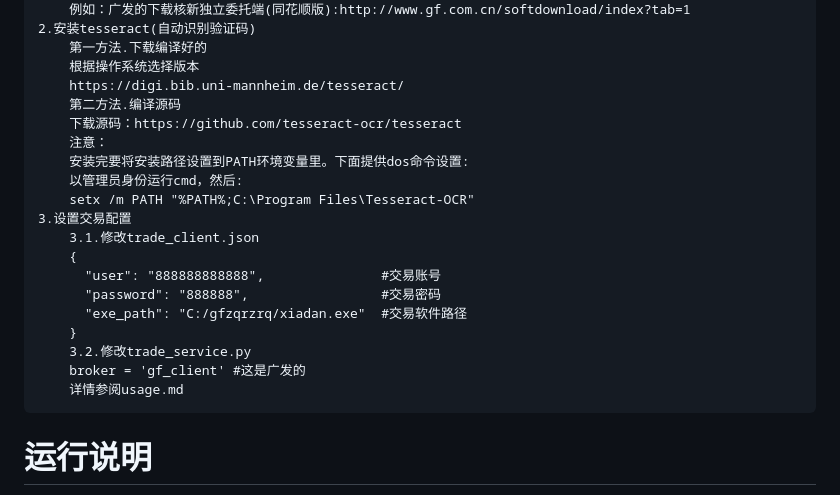
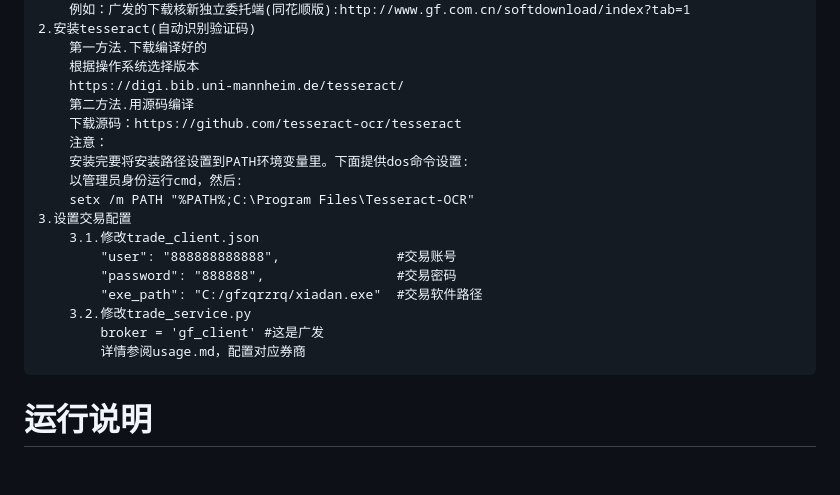
Before and after one commit to myhhub/stock, a Markdown page: README.md, the part around the change. Rendered like a GitHub page; blank space fills up the shorter version.

````diff
--- a/README.md
+++ b/README.md
@@ -259,7 +259,7 @@ db_charset = "utf8mb4"  # 数据库字符集
     第一方法.下载编译好的
     根据操作系统选择版本
     https://digi.bib.uni-mannheim.de/tesseract/
-    第二方法.编译源码
+    第二方法.用源码编译
     下载源码：https://github.com/tesseract-ocr/tesseract
     注意：
     安装完要将安装路径设置到PATH环境变量里。下面提供dos命令设置:
@@ -267,14 +267,12 @@ db_charset = "utf8mb4"  # 数据库字符集
     setx /m PATH "%PATH%;C:\Program Files\Tesseract-OCR"
 3.设置交易配置
 	3.1.修改trade_client.json
-	{
-      "user": "888888888888",               #交易账号
-      "password": "888888",                 #交易密码
-      "exe_path": "C:/gfzqrzrq/xiadan.exe"  #交易软件路径
-	}
+        "user": "888888888888",               #交易账号
+        "password": "888888",                 #交易密码
+        "exe_path": "C:/gfzqrzrq/xiadan.exe"  #交易软件路径
 	3.2.修改trade_service.py
-	broker = 'gf_client' #这是广发的
-    详情参阅usage.md
+        broker = 'gf_client' #这是广发
+        详情参阅usage.md，配置对应券商
 ```
 
 # 运行说明
````
